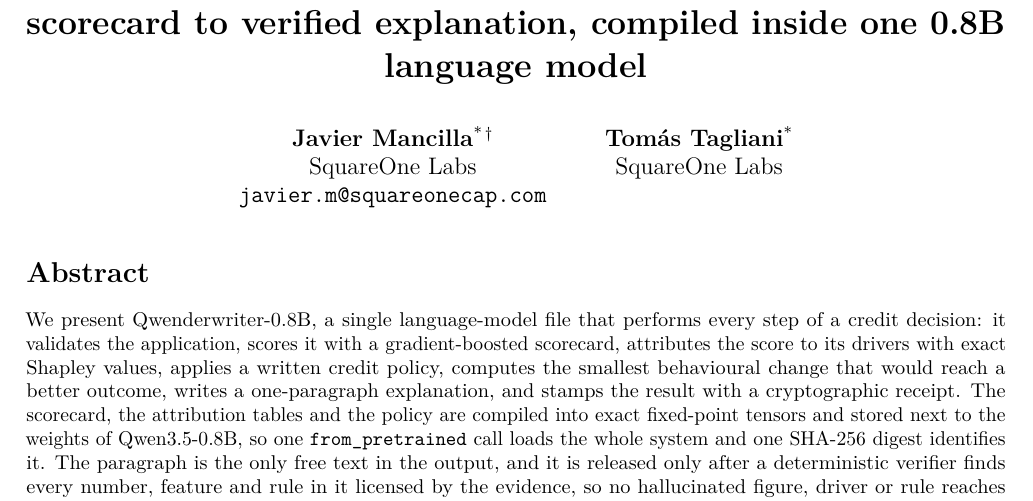
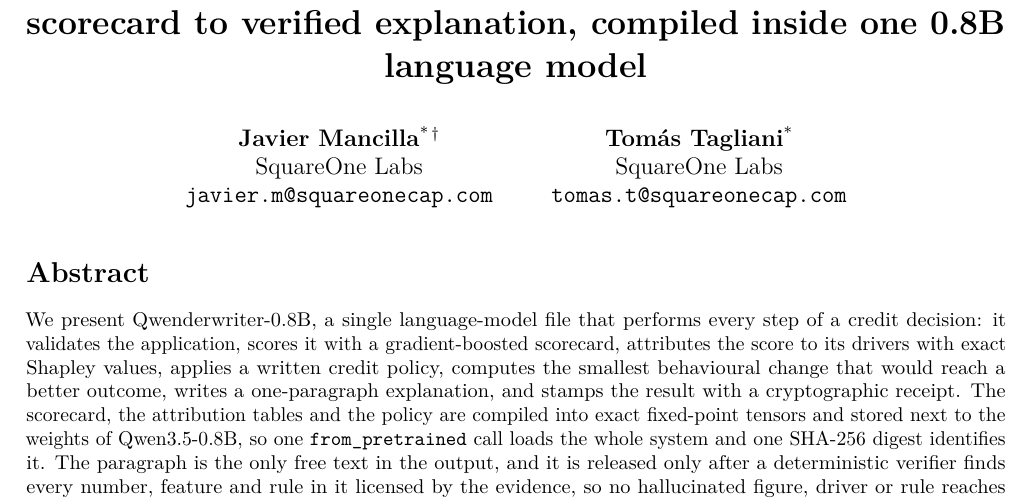
Before and after one commit to maximer-v/qwenderwriter, a LaTeX paper (paper/source/main.tex): part of page 1 of 11, cut so that both start at the same text. Compiled offline with pdfLaTeX.

Commit message:
Paper: add co-author contact email

```diff
--- a/paper/source/main.tex
+++ b/paper/source/main.tex
@@ -26,7 +26,7 @@
 \author{\begin{tabular}{c@{\hspace{2.5em}}c}
 \textbf{Javier Mancilla}\textsuperscript{*\,\dag} & \textbf{Tom\'as Tagliani}\textsuperscript{*}\\
 SquareOne Labs & SquareOne Labs\\
-\texttt{javier.m@squareonecap.com} &
+\texttt{javier.m@squareonecap.com} & \texttt{tomas.t@squareonecap.com}
 \end{tabular}}
 \date{}
 
```
Also changed, not shown: paper/Qwenderwriter.pdf.
